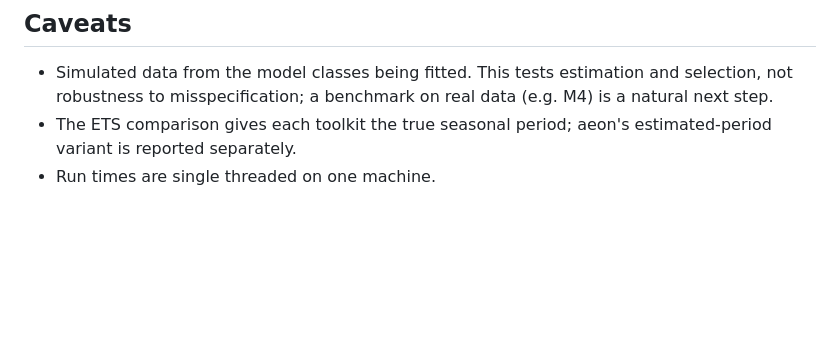
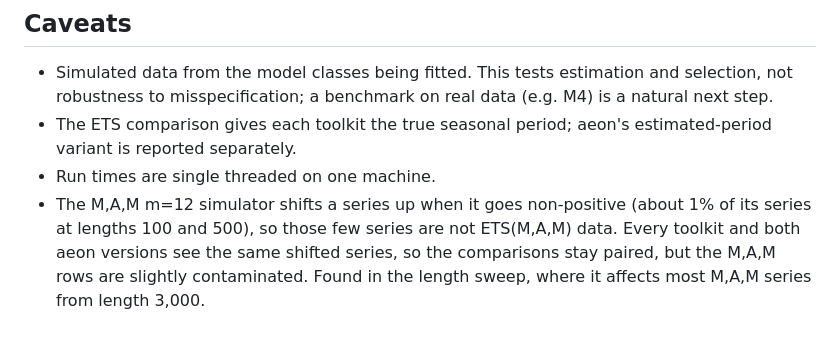
Before and after one commit to aeon-toolkit/horizon, a Markdown page: reports/aeon-arima-ets-estimation.md, the part around the change. GitHub-like rendering; blank space fills up the shorter version.

Commit message:
Report: note the M,A,M simulator fallback caveat
Co-Authored-By: Claude Opus 5.5 <noreply@anthropic.com>

```diff
--- a/reports/aeon-arima-ets-estimation.md
+++ b/reports/aeon-arima-ets-estimation.md
@@ -281,3 +281,9 @@ statsmodels are 1.2-1.3x faster than aeon at length 10,000 in auto mode. Plots:
 - The ETS comparison gives each toolkit the true seasonal period; aeon's
   estimated-period variant is reported separately.
 - Run times are single threaded on one machine.
+- The M,A,M m=12 simulator shifts a series up when it goes non-positive (about
+  1% of its series at lengths 100 and 500), so those few series are not
+  ETS(M,A,M) data. Every toolkit and both aeon versions see the same shifted
+  series, so the comparisons stay paired, but the M,A,M rows are slightly
+  contaminated. Found in the length sweep, where it affects most M,A,M series
+  from length 3,000.
```
